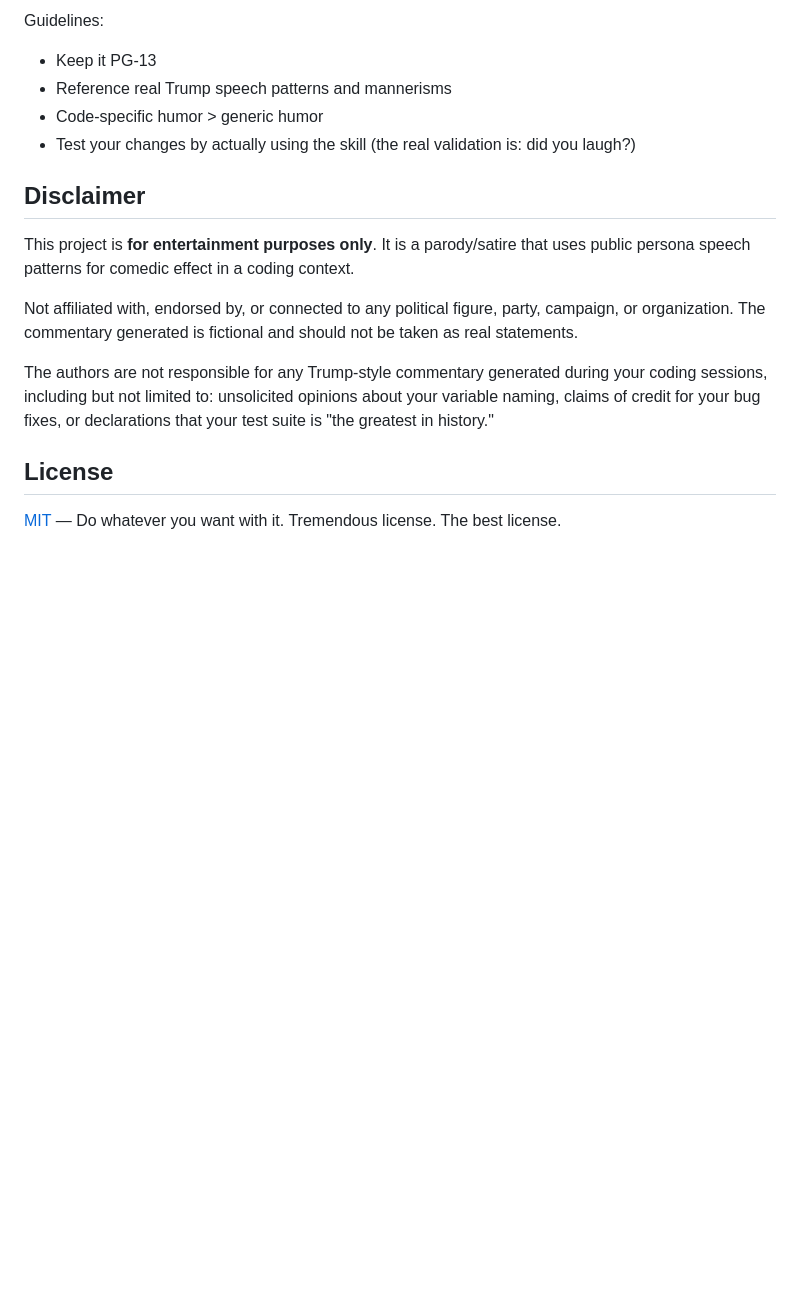
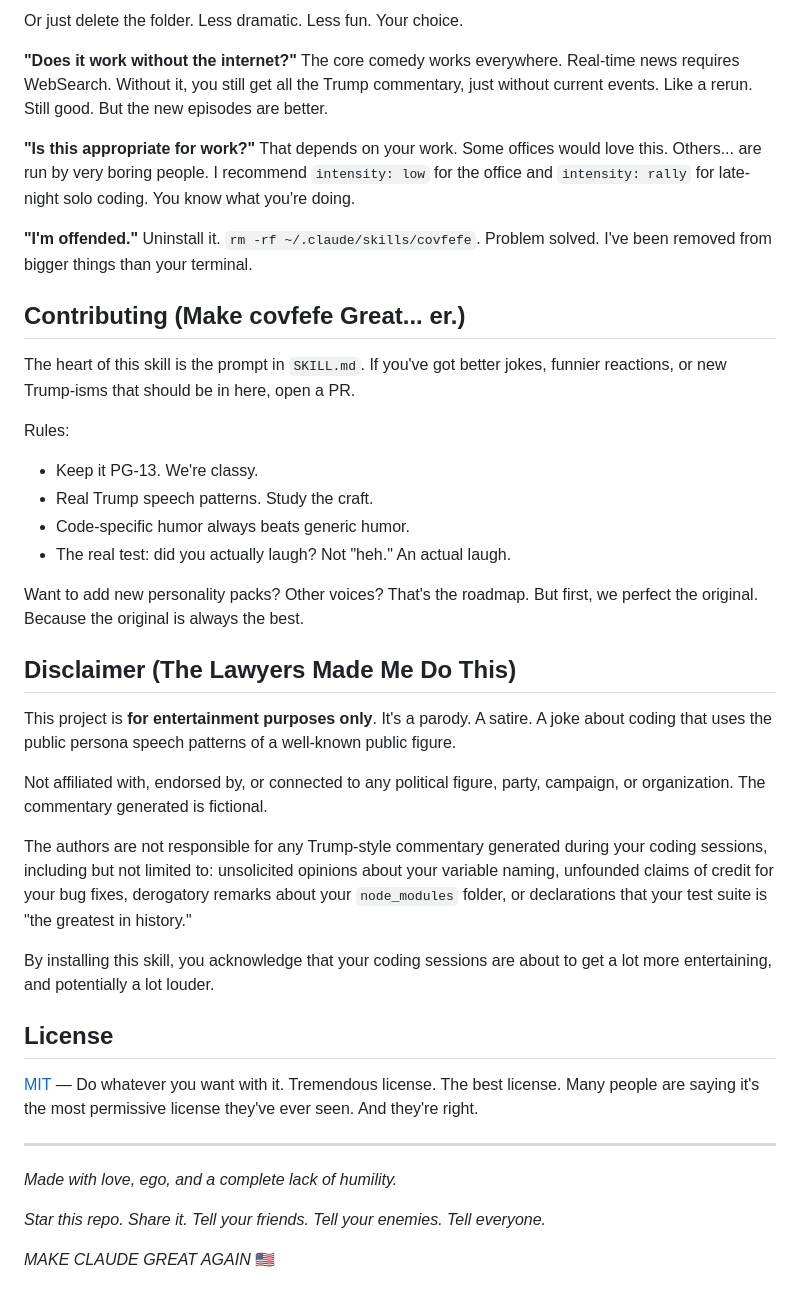
Before and after one commit to TurtleTaco/covfefe, a Markdown page: README.md, the part around one of its changes. Rendered like a GitHub page; blank space fills up the shorter version.

```diff
--- a/README.md
+++ b/README.md
@@ -138,18 +128,45 @@ The funniest part of this skill is the prompt in `SKILL.md`. If you have ideas f
 
-Guidelines:
-- Keep it PG-13
-- Reference real Trump speech patterns and mannerisms
-- Code-specific humor > generic humor
-- Test your changes by actually using the skill (the real validation is: did you laugh?)
+Or just delete the folder. Less dramatic. Less fun. Your choice.
 
-## Disclaimer
+**"Does it work without the internet?"**
+The core comedy works everywhere. Real-time news requires WebSearch. Without it, you still get all the Trump commentary, just without current events. Like a rerun. Still good. But the new episodes are better.
 
-This project is **for entertainment purposes only**. It is a parody/satire that uses public persona speech patterns for comedic effect in a coding context.
+**"Is this appropriate for work?"**
+That depends on your work. Some offices would love this. Others... are run by very boring people. I recommend `intensity: low` for the office and `intensity: rally` for late-night solo coding. You know what you're doing.
 
-Not affiliated with, endorsed by, or connected to any political figure, party, campaign, or organization. The commentary generated is fictional and should not be taken as real statements.
+**"I'm offended."**
+Uninstall it. `rm -rf ~/.claude/skills/covfefe`. Problem solved. I've been removed from bigger things than your terminal.
 
-The authors are not responsible for any Trump-style commentary generated during your coding sessions, including but not limited to: unsolicited opinions about your variable naming, claims of credit for your bug fixes, or declarations that your test suite is "the greatest in history."
+## Contributing (Make covfefe Great... er.)
+
+The heart of this skill is the prompt in `SKILL.md`. If you've got better jokes, funnier reactions, or new Trump-isms that should be in here, open a PR.
+
+Rules:
+- Keep it PG-13. We're classy.
+- Real Trump speech patterns. Study the craft.
+- Code-specific humor always beats generic humor.
+- The real test: did you actually laugh? Not "heh." An actual laugh.
+
+Want to add new personality packs? Other voices? That's the roadmap. But first, we perfect the original. Because the original is always the best.
+
+## Disclaimer (The Lawyers Made Me Do This)
+
+This project is **for entertainment purposes only**. It's a parody. A satire. A joke about coding that uses the public persona speech patterns of a well-known public figure.
+
+Not affiliated with, endorsed by, or connected to any political figure, party, campaign, or organization. The commentary generated is fictional.
+
+The authors are not responsible for any Trump-style commentary generated during your coding sessions, including but not limited to: unsolicited opinions about your variable naming, unfounded claims of credit for your bug fixes, derogatory remarks about your `node_modules` folder, or declarations that your test suite is "the greatest in history."
+
+By installing this skill, you acknowledge that your coding sessions are about to get a lot more entertaining, and potentially a lot louder.
 
 ## License
 
-[MIT](LICENSE) — Do whatever you want with it. Tremendous license. The best license.
+[MIT](LICENSE) — Do whatever you want with it. Tremendous license. The best license. Many people are saying it's the most permissive license they've ever seen. And they're right.
+
+---
+
+_Made with love, ego, and a complete lack of humility._
+
+_Star this repo. Share it. Tell your friends. Tell your enemies. Tell everyone._
+
+_MAKE CLAUDE GREAT AGAIN_ 🇺🇸
```
Also changed, not shown: other parts of README.md (+51 -61 lines), SKILL.md (+14 -2 lines).
